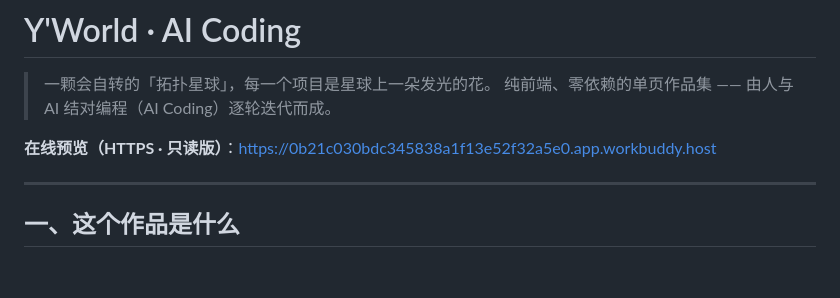
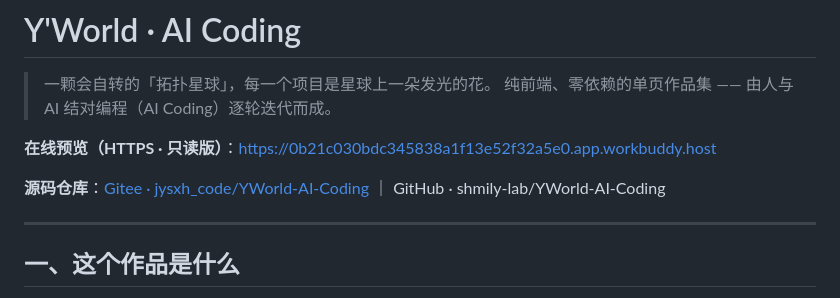
Before and after one commit to shmily-lab/YWorld-AI-Coding, a Markdown page: README.md, the part around the change. Rendered like a GitHub page; blank space fills up the shorter version.

Commit message:
docs: README 补充源码仓库地址（Gitee / GitHub）

```diff
--- a/README.md
+++ b/README.md
@@ -4,6 +4,8 @@
 > 纯前端、零依赖的单页作品集 —— 由人与 AI 结对编程（AI Coding）逐轮迭代而成。
 
 **在线预览（HTTPS · 只读版）**：https://0b21c030bdc345838a1f13e52f32a5e0.app.workbuddy.host
+
+**源码仓库**：[Gitee · jysxh_code/YWorld-AI-Coding](https://gitee.com/jysxh_code/YWorld-AI-Coding) ｜ GitHub · shmily-lab/YWorld-AI-Coding
 
 ---
 
```
